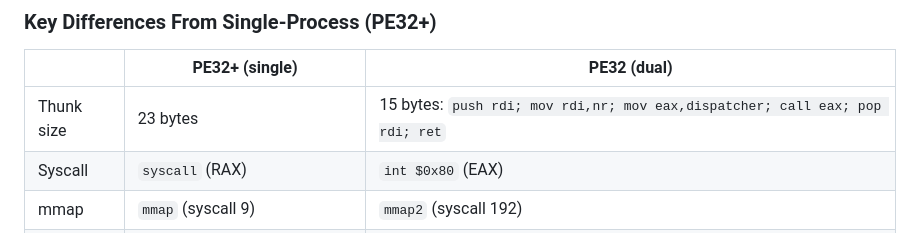
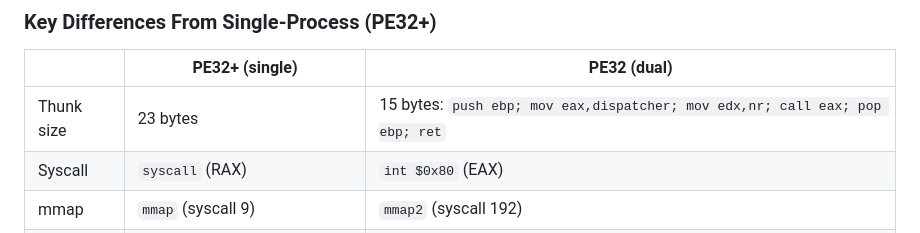
Before and after one commit to CedricThomas/my_wine, a Markdown page: docs/architecture.md, the part around the change. Rendered like a GitHub page.

```diff
--- a/docs/architecture.md
+++ b/docs/architecture.md
@@ -263,7 +263,7 @@ Linux blocks `ljmp`/`lcall` to a 32-bit code segment at CPL=3 in a 64-bit proces
 
 | | PE32+ (single) | PE32 (dual) |
 |---|---|---|
-| Thunk size | 23 bytes | 15 bytes: `push rdi; mov rdi,nr; mov eax,dispatcher; call eax; pop rdi; ret` |
+| Thunk size | 23 bytes | 15 bytes: `push ebp; mov eax,dispatcher; mov edx,nr; call eax; pop ebp; ret` |
 | Syscall | `syscall` (RAX) | `int $0x80` (EAX) |
 | mmap | `mmap` (syscall 9) | `mmap2` (syscall 192) |
 | TEB base | GS via `arch_prctl` / `wrgsbase` | FS via `set_thread_area` (LDT, syscall 243) |
```
Also changed, not shown: docs/PE32.md (+16 -15 lines).
